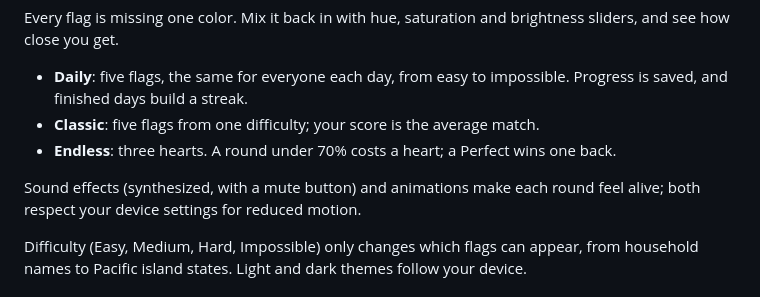
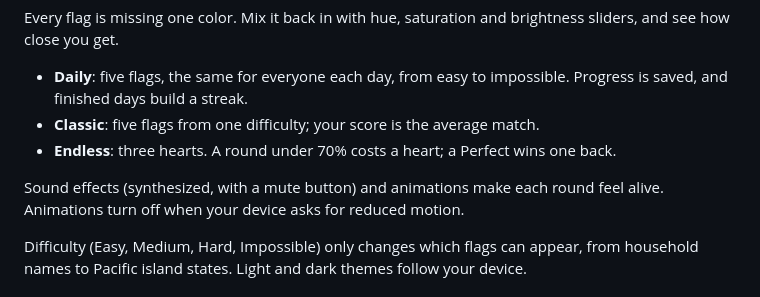
Before and after one commit to Contrawr/Flagtone, a Markdown page: README.md, the part around the change. GitHub-like rendering.

Commit message:
docs: say only animations follow reduced motion

```diff
--- a/README.md
+++ b/README.md
@@ -11,7 +11,7 @@ sliders, and see how close you get.
 - **Endless**: three hearts. A round under 70% costs a heart; a Perfect wins one back.
 
 Sound effects (synthesized, with a mute button) and animations make each round feel
-alive; both respect your device settings for reduced motion.
+alive. Animations turn off when your device asks for reduced motion.
 
 Difficulty (Easy, Medium, Hard, Impossible) only changes which flags can appear,
 from household names to Pacific island states. Light and dark themes follow your
```
